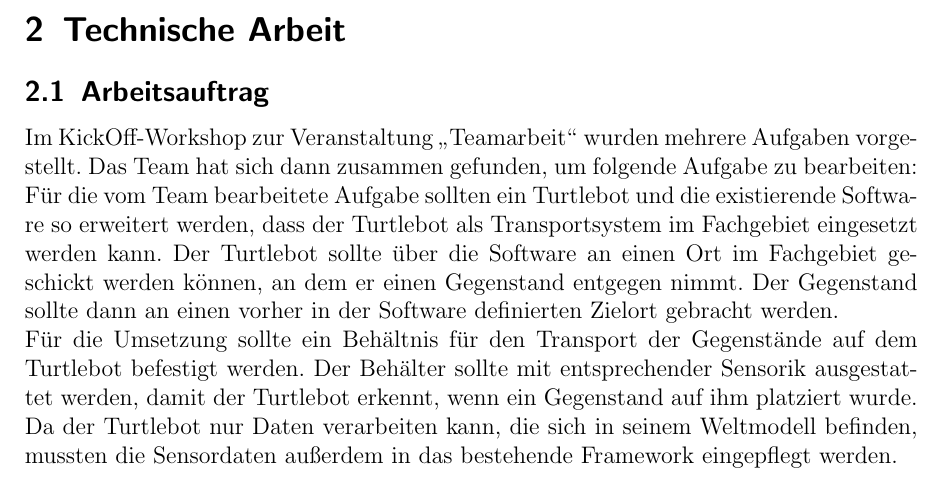
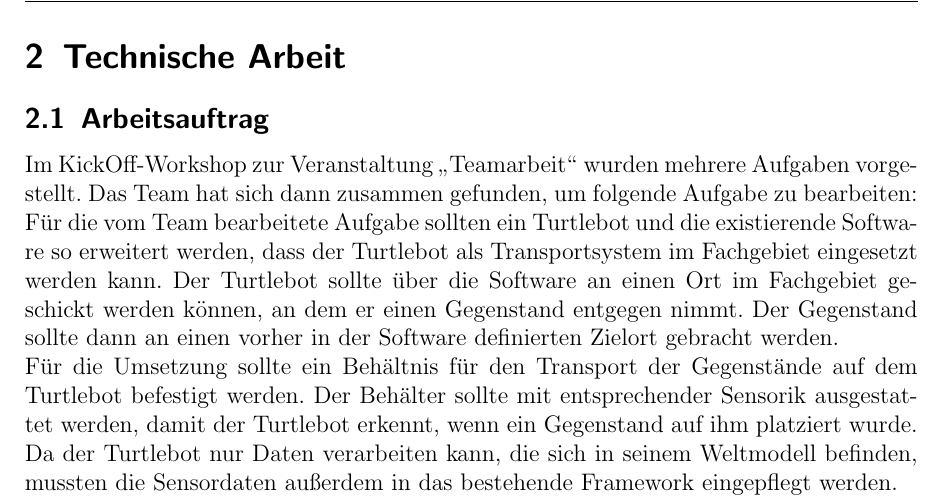
Before and after one commit to carpe-noctem-cassel/teamwork-transportsystem, a LaTeX document (Documentation/Documentation.tex): part of page 4 of 22, cut so that both start at the same text. Compiled offline with pdfLaTeX.

Commit message:
added header

```diff
--- a/Documentation/Documentation.tex
+++ b/Documentation/Documentation.tex
@@ -17,6 +17,15 @@
 \usepackage[utf8]{inputenc}
 \usepackage{setspace}
 \usepackage[ngerman]{babel}
+\usepackage{fancyhdr}
+
+\pagestyle{fancy}
+\lhead{\leftmark}
+\chead{}
+\rhead{\rightmark}
+\lfoot{}
+\cfoot{\thepage}
+\rfoot{}
 
 
 \begin{document}
```
Also changed, not shown: Documentation/Documentation.tex (3 more changed lines).
